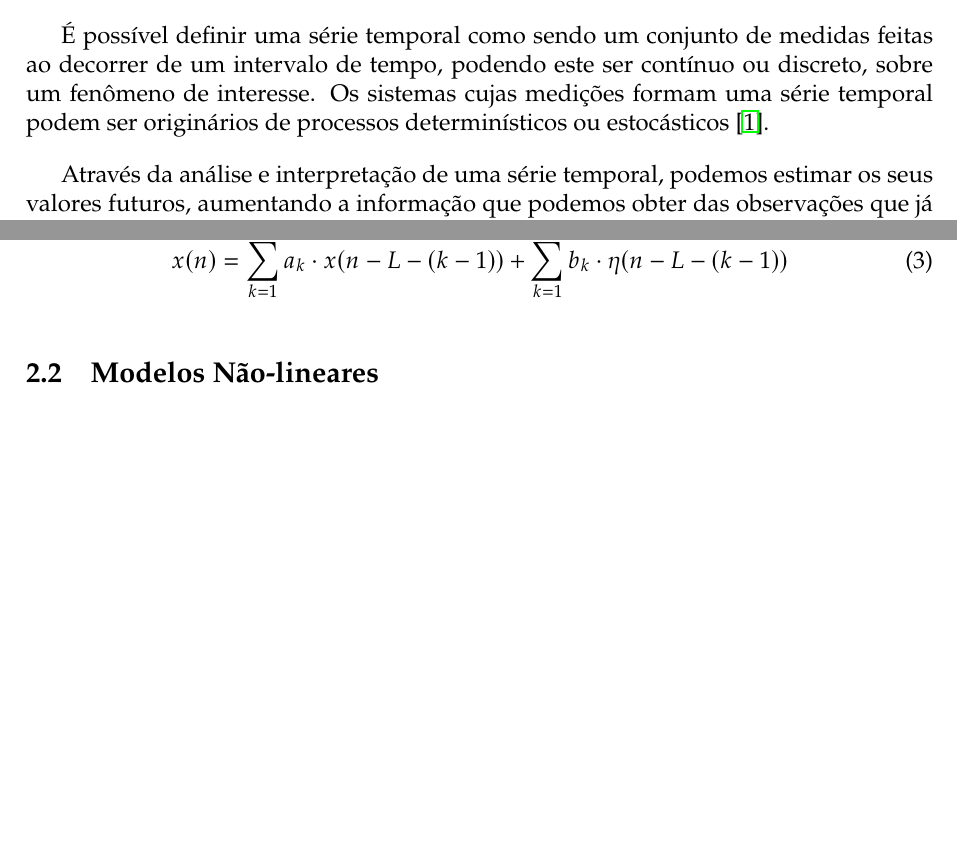
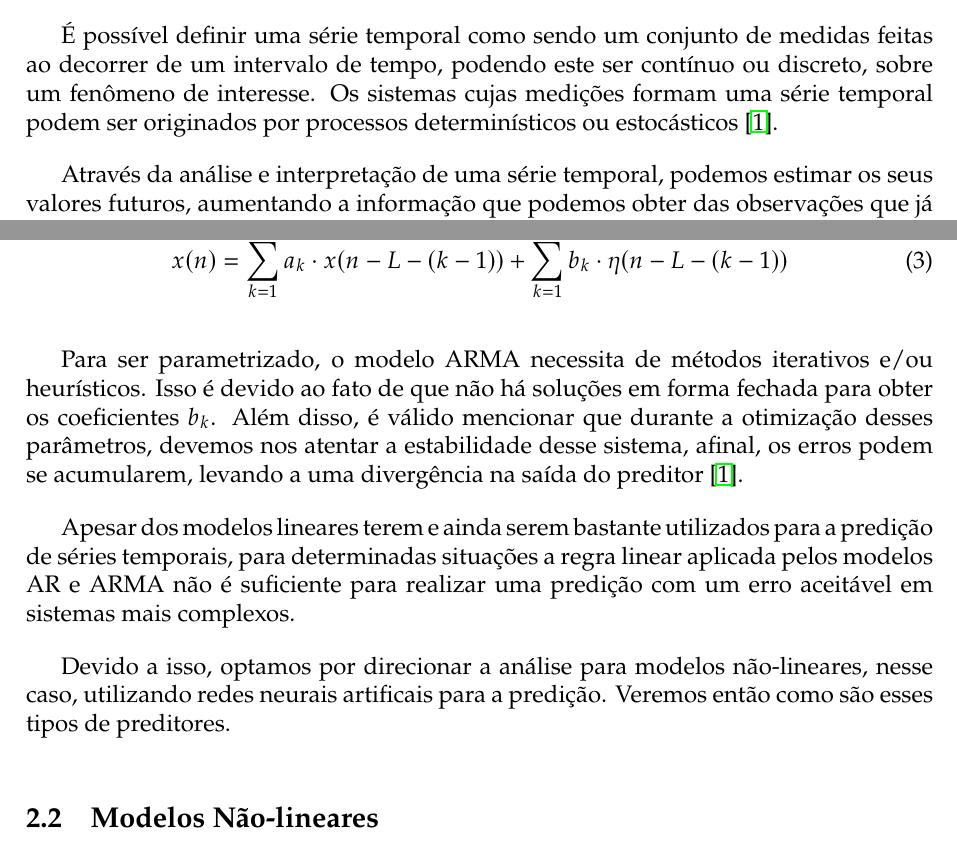
Before and after one commit to joaoppagnan/pibic-2020-2021, a LaTeX document (reports/relatorio-ee015/report/relatorio-ee015-joaoppagnan.tex): two parts of pages 2 and 4 of 9, joined at a grey line, cut so that both start at the same text, the shorter picture padded with empty space. Compiled offline with pdfLaTeX.

Commit message:
terminei oq iria falar de modelos lineares de predição

```diff
--- a/reports/relatorio-ee015/report/relatorio-ee015-joaoppagnan.tex
+++ b/reports/relatorio-ee015/report/relatorio-ee015-joaoppagnan.tex
@@ -68,7 +68,7 @@ Campinas, \today
 \section{Introdução}
 A predição de séries temporais é uma das aplicações mais interessantes do tratamento de informação. O desafio de antecipar padrões de comportamento e construir modelos que sejam apropriados para explicar determinados fenômenos da natureza tem importância para a biologia, economia, automação industrial, meteorologia e diversas outras áreas da ciência \cite{box2015time}.
 
-É possível definir uma série temporal como sendo um conjunto de medidas feitas ao decorrer de um intervalo de tempo, podendo este ser contínuo ou discreto, sobre um fenômeno de interesse. Os sistemas cujas medições formam uma série temporal podem ser originários de processos determinísticos ou estocásticos \cite{box2015time}.
+É possível definir uma série temporal como sendo um conjunto de medidas feitas ao decorrer de um intervalo de tempo, podendo este ser contínuo ou discreto, sobre um fenômeno de interesse. Os sistemas cujas medições formam uma série temporal podem ser originados por processos determinísticos ou estocásticos \cite{box2015time}.
 
 Através da análise e interpretação de uma série temporal, podemos estimar os seus valores futuros, aumentando a informação que podemos obter das observações que já foram realizadas em um sistema.
 
@@ -117,6 +117,11 @@ O modelo ARMA (do inglês, \textit{auto-regressive moving-average}) também leva
 x(n) = \sum_{k = 1}^{K} a_{k} \cdot x(n - L - (k-1)) + \sum_{k=1}^{M} b_{k} \cdot \eta(n - L - (k-1))
 \end{equation}
 
+Para ser parametrizado, o modelo ARMA necessita de métodos iterativos e/ou heurísticos. Isso é devido ao fato de que não há soluções em forma fechada para obter os coeficientes $b_k$. Além disso, é válido mencionar que durante a otimização desses parâmetros, devemos nos atentar a estabilidade desse sistema, afinal, os erros podem se acumularem, levando a uma divergência na saída do preditor \cite{box2015time}.
+
+Apesar dos modelos lineares terem e ainda serem bastante utilizados para a predição de séries temporais, para determinadas situações a regra linear aplicada pelos modelos AR e ARMA não é suficiente para realizar uma predição com um erro aceitável em sistemas mais complexos.
+
+Devido a isso, optamos por direcionar a análise para modelos não-lineares, nesse caso, utilizando redes neurais artificais para a predição. Veremos então como são esses tipos de preditores.
 
 \subsection{Modelos Não-lineares}
 
```
Also changed, not shown: reports/relatorio-ee015/report/relatorio-ee015-joaoppagnan.pdf.
